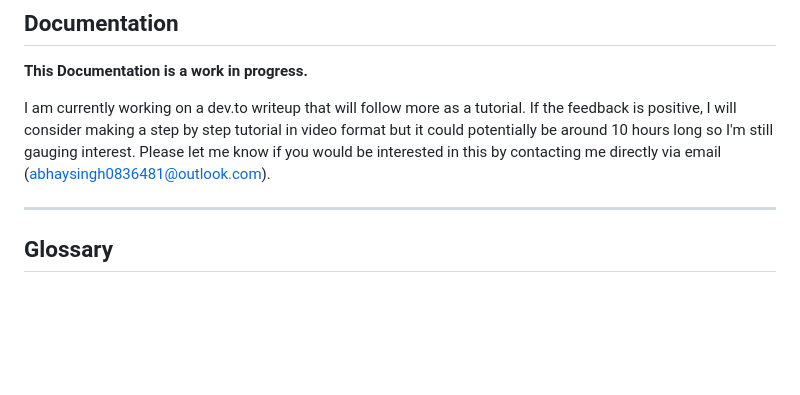
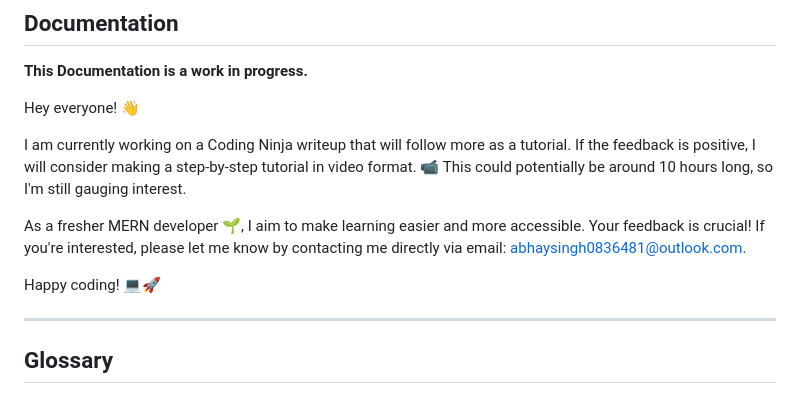
Before and after one commit to Er-Abhay-FSD/Abhay-Calender-app, a Markdown page: README.md, the part around the change. GitHub-like rendering; blank space fills up the shorter version.

```diff
--- a/README.md
+++ b/README.md
@@ -18,7 +18,13 @@ Contact: abhaysingh0836481@outlook.com
 
 **This Documentation is a work in progress.**
 
-I am currently working on a dev.to writeup that will follow more as a tutorial. If the feedback is positive, I will consider making a step by step tutorial in video format but it could potentially be around 10 hours long so I'm still gauging interest. Please let me know if you would be interested in this by contacting me directly via email (abhaysingh0836481@outlook.com).
+Hey everyone! 👋
+
+I am currently working on a Coding Ninja writeup that will follow more as a tutorial. If the feedback is positive, I will consider making a step-by-step tutorial in video format. 📹 This could potentially be around 10 hours long, so I'm still gauging interest.
+
+As a fresher MERN developer 🌱, I aim to make learning easier and more accessible. Your feedback is crucial! If you're interested, please let me know by contacting me directly via email: [abhaysingh0836481@outlook.com](mailto:abhaysingh0836481@outlook.com).
+
+Happy coding! 💻🚀
 
 ____________
 
```
